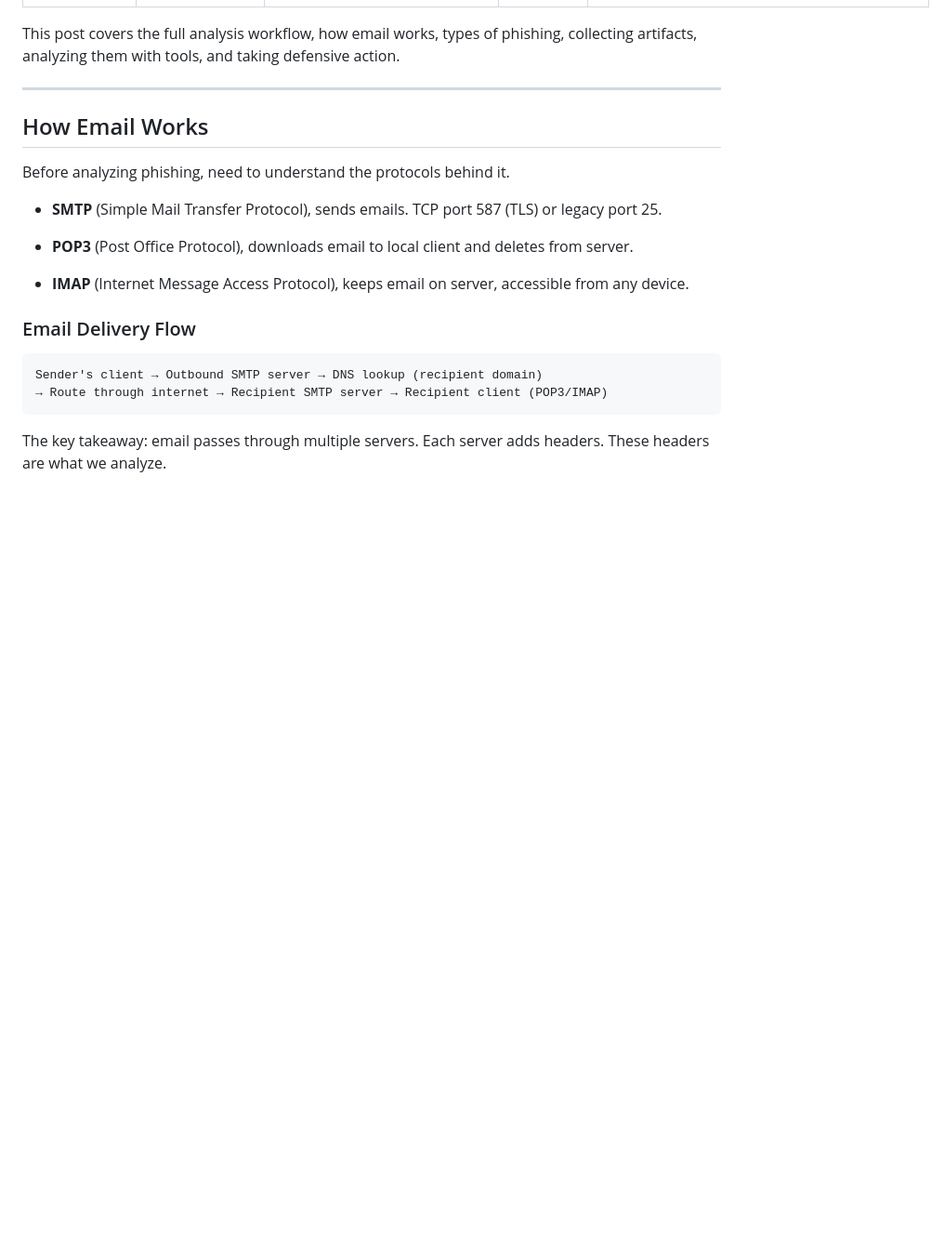
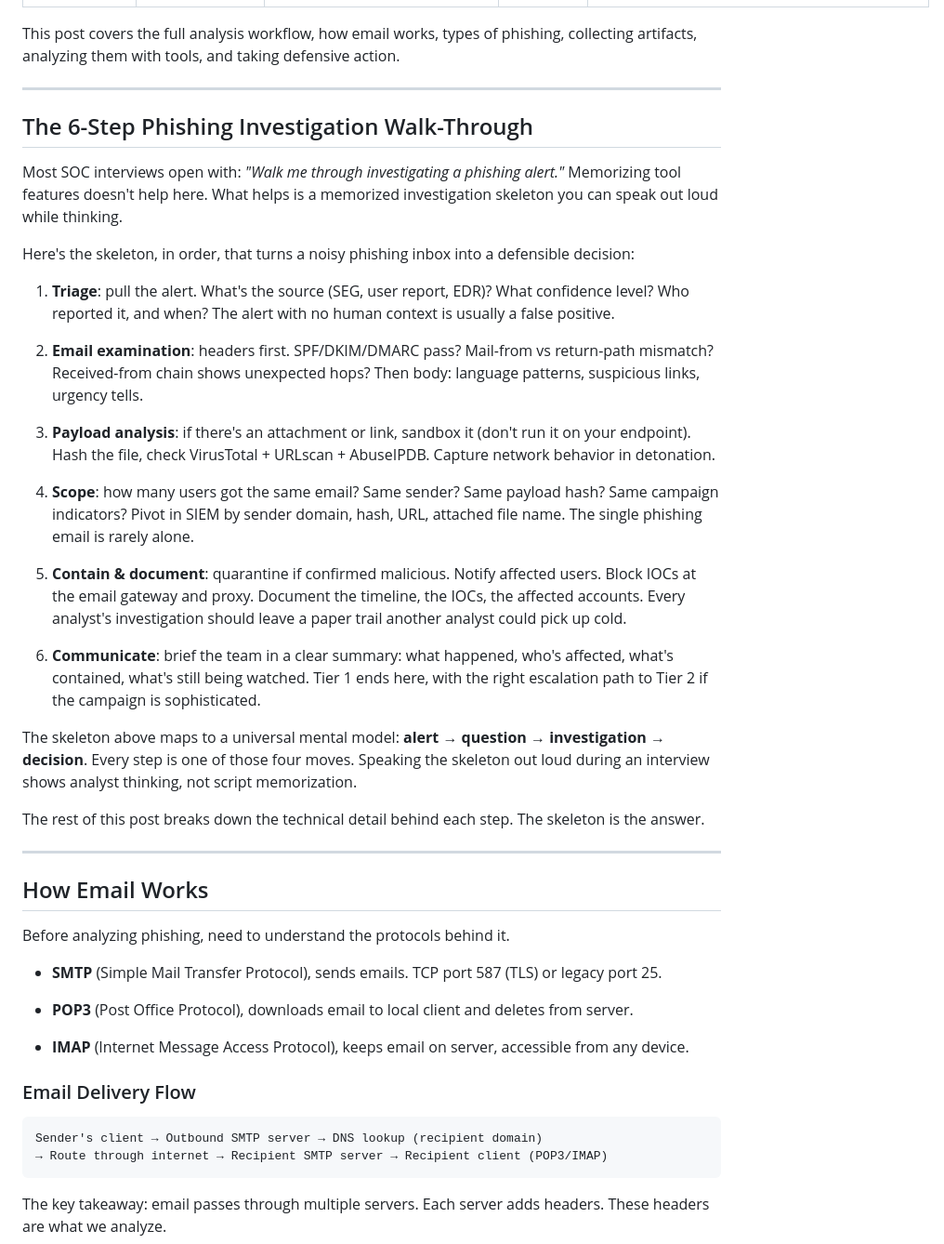
Before and after one commit to Jung0310-bit/my_first_web-site, a Markdown page: cmnr755nl000d02k02kyn99x4.md, the part around the change. Shown at 93% size. Rendered like a GitHub page; blank space fills up the shorter version.

Commit message:
update post: Phishing Analysis: A Blue Team Guide to Email Threat Investigation

```diff
--- a/cmnr755nl000d02k02kyn99x4.md
+++ b/cmnr755nl000d02k02kyn99x4.md
@@ -10,6 +10,30 @@ cover: https://raw.githubusercontent.com/Jung0310-bit/woogi-blog-assets/main/thu
 This post covers the full analysis workflow, how email works, types of phishing, collecting artifacts, analyzing them with tools, and taking defensive action.
 
 * * *
+
+## The 6-Step Phishing Investigation Walk-Through
+
+Most SOC interviews open with: *"Walk me through investigating a phishing alert."* Memorizing tool features doesn't help here. What helps is a memorized investigation skeleton you can speak out loud while thinking.
+
+Here's the skeleton, in order, that turns a noisy phishing inbox into a defensible decision:
+
+1. **Triage**: pull the alert. What's the source (SEG, user report, EDR)? What confidence level? Who reported it, and when? The alert with no human context is usually a false positive.
+
+2. **Email examination**: headers first. SPF/DKIM/DMARC pass? Mail-from vs return-path mismatch? Received-from chain shows unexpected hops? Then body: language patterns, suspicious links, urgency tells.
+
+3. **Payload analysis**: if there's an attachment or link, sandbox it (don't run it on your endpoint). Hash the file, check VirusTotal + URLscan + AbuseIPDB. Capture network behavior in detonation.
+
+4. **Scope**: how many users got the same email? Same sender? Same payload hash? Same campaign indicators? Pivot in SIEM by sender domain, hash, URL, attached file name. The single phishing email is rarely alone.
+
+5. **Contain & document**: quarantine if confirmed malicious. Notify affected users. Block IOCs at the email gateway and proxy. Document the timeline, the IOCs, the affected accounts. Every analyst's investigation should leave a paper trail another analyst could pick up cold.
+
+6. **Communicate**: brief the team in a clear summary: what happened, who's affected, what's contained, what's still being watched. Tier 1 ends here, with the right escalation path to Tier 2 if the campaign is sophisticated.
+
+The skeleton above maps to a universal mental model: **alert → question → investigation → decision**. Every step is one of those four moves. Speaking the skeleton out loud during an interview shows analyst thinking, not script memorization.
+
+The rest of this post breaks down the technical detail behind each step. The skeleton is the answer.
+
+---
 
 ## How Email Works
 
```
